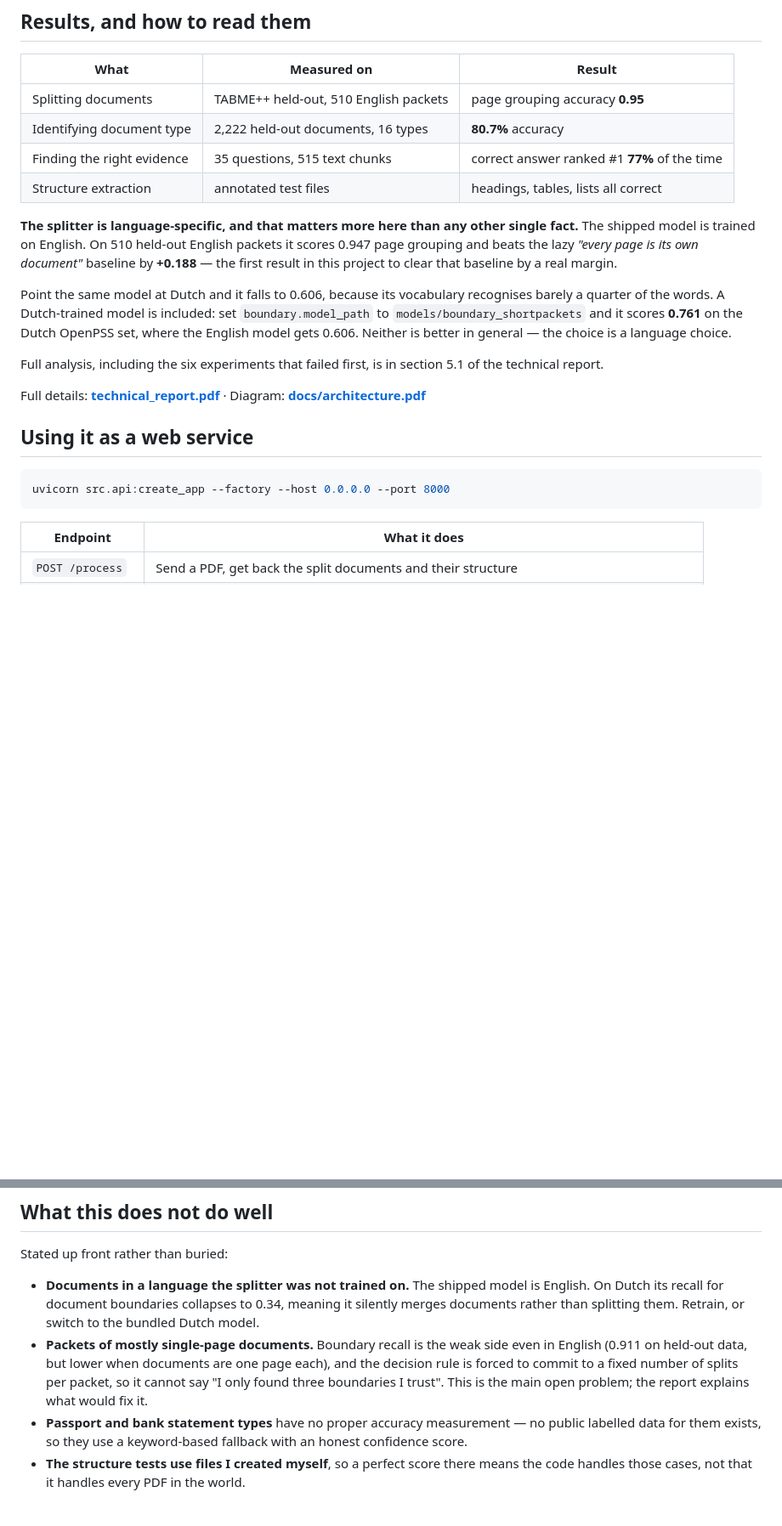
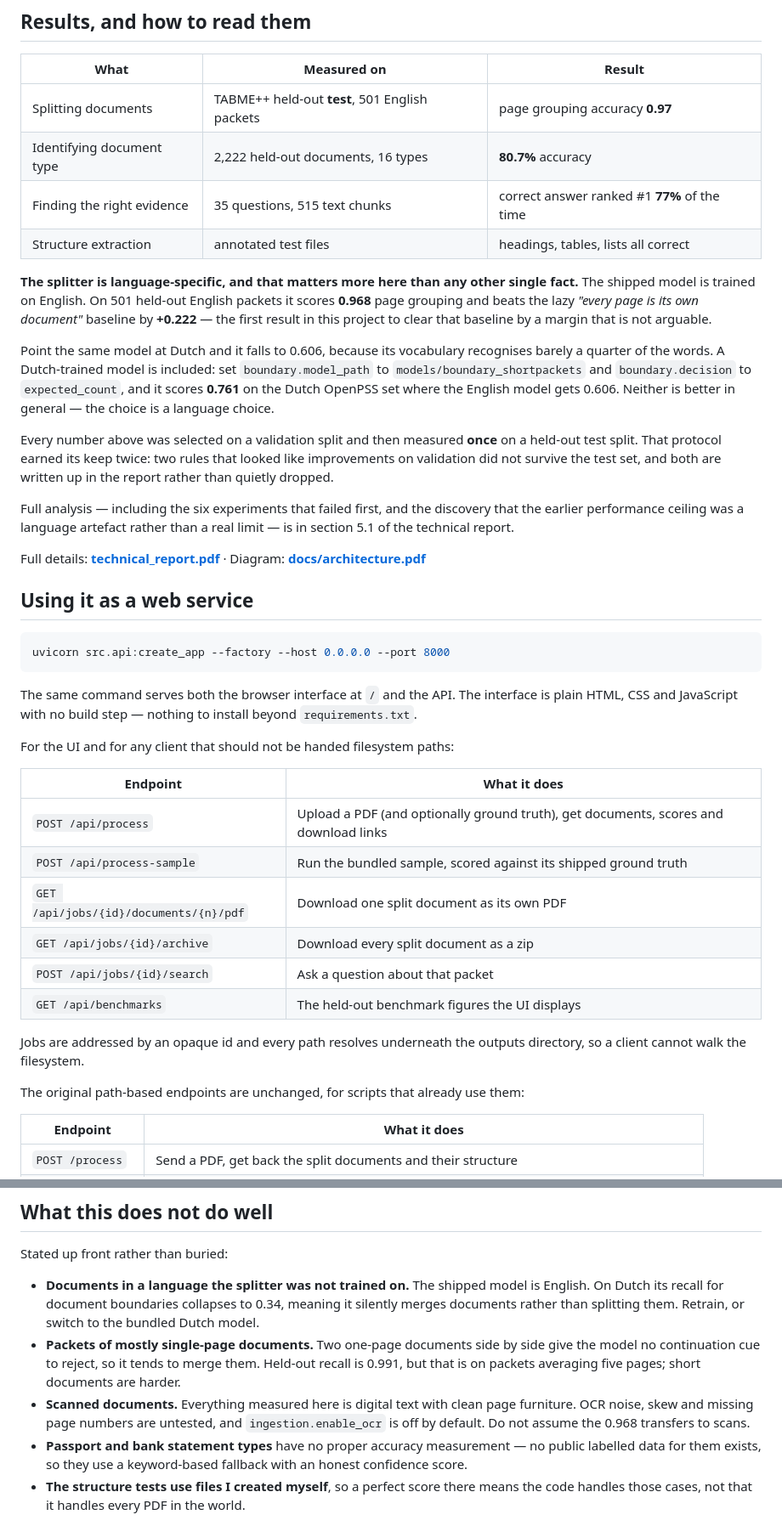
Before and after one commit to ShubhamTiwari777/document-packet-intelligence, a Markdown page: README.md, 2 parts joined by grey strips. Shown at 85% size. Drawn GitHub-style; blank space fills up the shorter version.

````diff
--- a/README.md
+++ b/README.md
@@ -73,23 +80,29 @@ trained models together are only **5.8 MB**.
 
 | What | Measured on | Result |
 |---|---|---|
-| Splitting documents | TABME++ held-out, 510 English packets | page grouping accuracy **0.95** |
+| Splitting documents | TABME++ held-out **test**, 501 English packets | page grouping accuracy **0.97** |
 | Identifying document type | 2,222 held-out documents, 16 types | **80.7%** accuracy |
 | Finding the right evidence | 35 questions, 515 text chunks | correct answer ranked #1 **77%** of the time |
 | Structure extraction | annotated test files | headings, tables, lists all correct |
 
 **The splitter is language-specific, and that matters more here than any other single fact.**
-The shipped model is trained on English. On 510 held-out English packets it scores 0.947 page
-grouping and beats the lazy *"every page is its own document"* baseline by **+0.188** — the first
-result in this project to clear that baseline by a real margin.
+The shipped model is trained on English. On 501 held-out English packets it scores **0.968** page
+grouping and beats the lazy *"every page is its own document"* baseline by **+0.222** — the first
+result in this project to clear that baseline by a margin that is not arguable.
 
 Point the same model at Dutch and it falls to 0.606, because its vocabulary recognises barely a
 quarter of the words. A Dutch-trained model is included: set `boundary.model_path` to
-`models/boundary_shortpackets` and it scores **0.761** on the Dutch OpenPSS set, where the English
-model gets 0.606. Neither is better in general — the choice is a language choice.
+`models/boundary_shortpackets` and `boundary.decision` to `expected_count`, and it scores **0.761**
+on the Dutch OpenPSS set where the English model gets 0.606. Neither is better in general — the
+choice is a language choice.
 
-Full analysis, including the six experiments that failed first, is in section 5.1 of the technical
-report.
+Every number above was selected on a validation split and then measured **once** on a held-out test
+split. That protocol earned its keep twice: two rules that looked like improvements on validation
+did not survive the test set, and both are written up in the report rather than quietly dropped.
+
+Full analysis — including the six experiments that failed first, and the discovery that the earlier
+performance ceiling was a language artefact rather than a real limit — is in section 5.1 of the
+technical report.
 
 Full details: **[technical_report.pdf](technical_report.pdf)** ·
 Diagram: **[docs/architecture.pdf](docs/architecture.pdf)**
@@ -99,6 +112,25 @@ Diagram: **[docs/architecture.pdf](docs/architecture.pdf)**
 ```bash
 uvicorn src.api:create_app --factory --host 0.0.0.0 --port 8000
 ```
+
+The same command serves both the browser interface at `/` and the API. The interface is plain
+HTML, CSS and JavaScript with no build step — nothing to install beyond `requirements.txt`.
+
+For the UI and for any client that should not be handed filesystem paths:
+
+| Endpoint | What it does |
+|---|---|
+| `POST /api/process` | Upload a PDF (and optionally ground truth), get documents, scores and download links |
+| `POST /api/process-sample` | Run the bundled sample, scored against its shipped ground truth |
+| `GET /api/jobs/{id}/documents/{n}/pdf` | Download one split document as its own PDF |
+| `GET /api/jobs/{id}/archive` | Download every split document as a zip |
+| `POST /api/jobs/{id}/search` | Ask a question about that packet |
+| `GET /api/benchmarks` | The held-out benchmark figures the UI displays |
+
+Jobs are addressed by an opaque id and every path resolves underneath the outputs directory, so a
+client cannot walk the filesystem.
+
+The original path-based endpoints are unchanged, for scripts that already use them:
 
 | Endpoint | What it does |
 |---|---|
@@ -172,10 +216,12 @@ Stated up front rather than buried:
 - **Documents in a language the splitter was not trained on.** The shipped model is English. On
   Dutch its recall for document boundaries collapses to 0.34, meaning it silently merges documents
   rather than splitting them. Retrain, or switch to the bundled Dutch model.
-- **Packets of mostly single-page documents.** Boundary recall is the weak side even in English
-  (0.911 on held-out data, but lower when documents are one page each), and the decision rule is
-  forced to commit to a fixed number of splits per packet, so it cannot say "I only found three
-  boundaries I trust". This is the main open problem; the report explains what would fix it.
+- **Packets of mostly single-page documents.** Two one-page documents side by side give the model
+  no continuation cue to reject, so it tends to merge them. Held-out recall is 0.991, but that is on
+  packets averaging five pages; short documents are harder.
+- **Scanned documents.** Everything measured here is digital text with clean page furniture. OCR
+  noise, skew and missing page numbers are untested, and `ingestion.enable_ocr` is off by default.
+  Do not assume the 0.968 transfers to scans.
 - **Passport and bank statement types** have no proper accuracy measurement — no public labelled
   data for them exists, so they use a keyword-based fallback with an honest confidence score.
 - **The structure tests use files I created myself**, so a perfect score there means the code handles
````
Also changed, not shown: other parts of README.md (+37 -18 lines).
